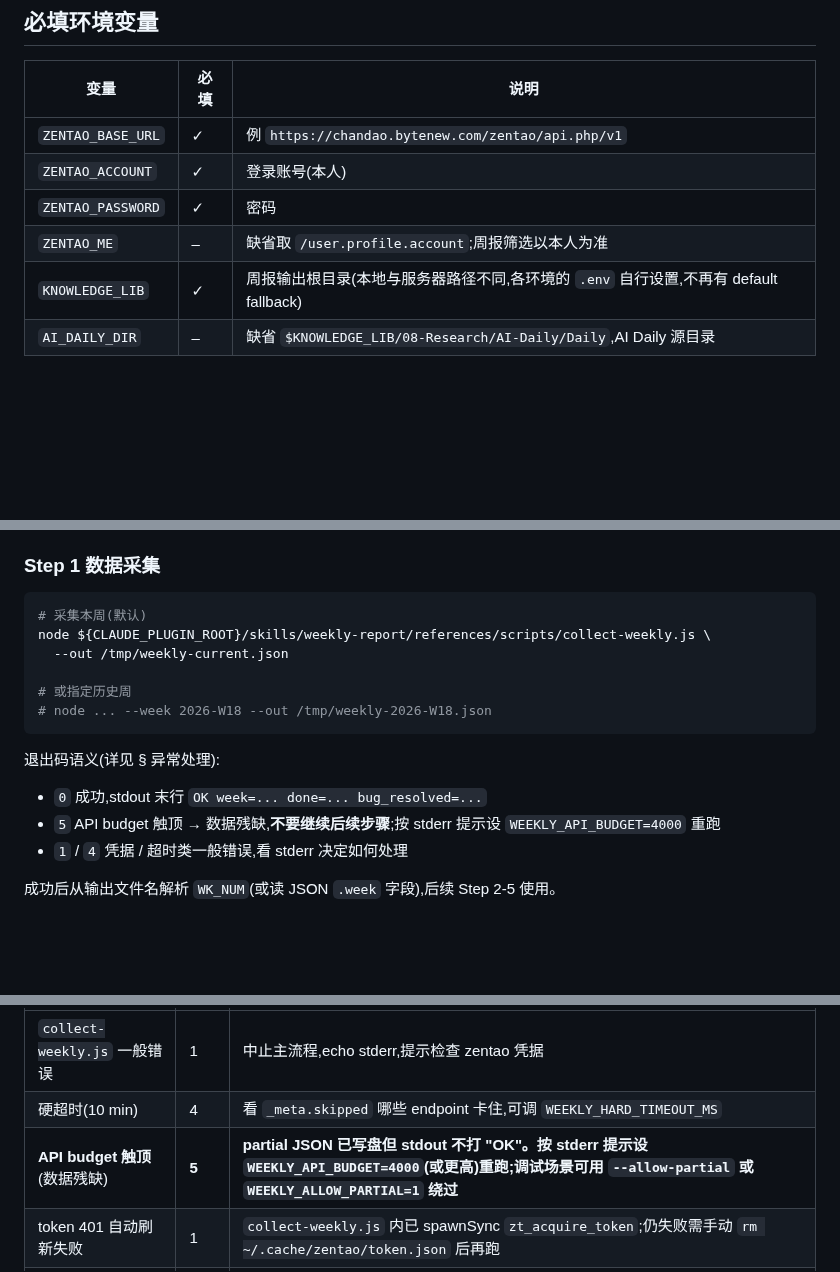
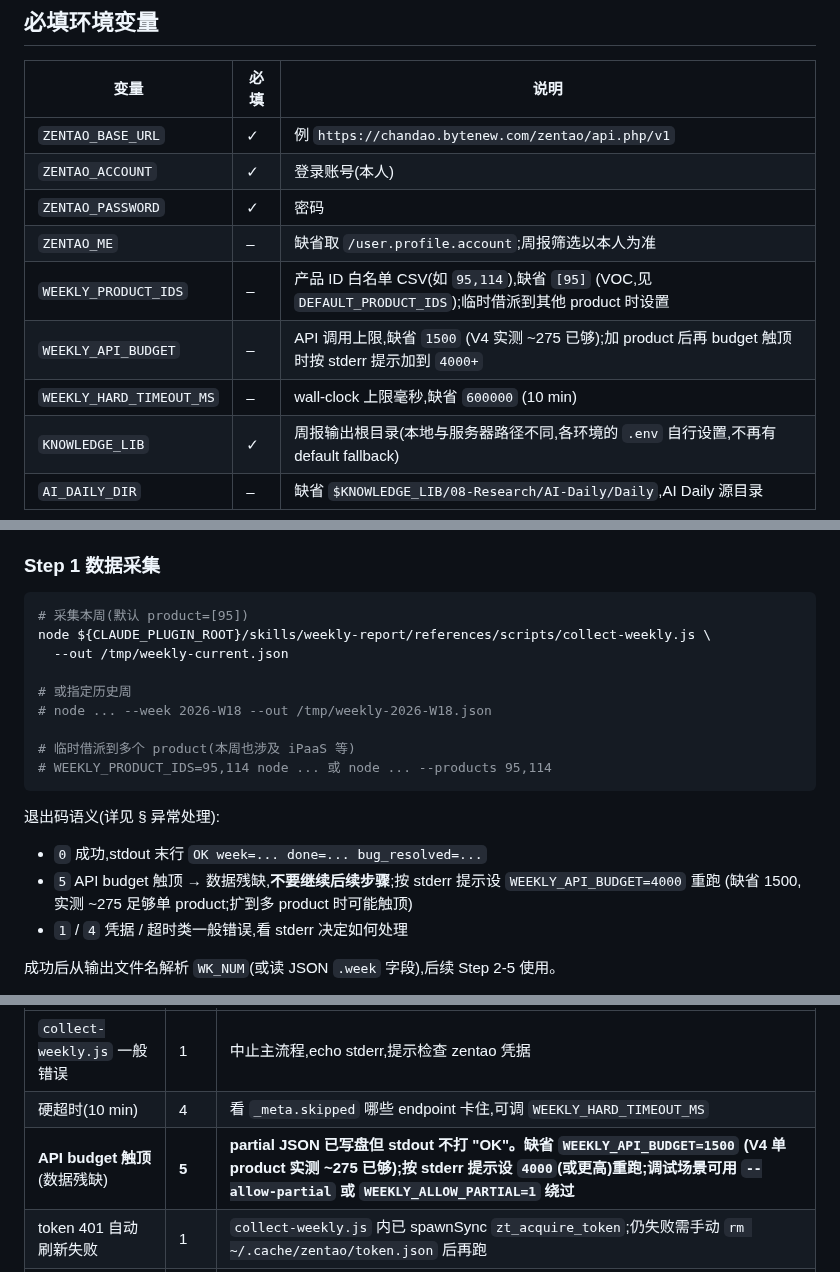
Before and after one commit to benbergg/froggo-skills, a Markdown page: skills/weekly-report/SKILL.md, 3 parts joined by grey strips. GitHub-like rendering; blank space fills up the shorter version.

Commit message:
docs(weekly-report): sync SKILL.md to V4 defaults
V4 lowered WEEKLY_API_BUDGET default from 6000 to 1500 (measured ~275
on single-product scope) and added WEEKLY_PRODUCT_IDS / --products
configuration. SKILL.md still documented the V2-era 4000 number with
no mention of how to add products. Refresh:
- env table: add WEEKLY_PRODUCT_IDS, WEEKLY_API_BUDGET, WEEKLY_HARD_TIMEOUT_MS rows
- Step 1: add WEEKLY_PRODUCT_IDS=95,114 example for cross-product borrowing
- exit-code 5 row: clarify default is 1500 and 4000 is the suggested retry value

````diff
--- a/skills/weekly-report/SKILL.md
+++ b/skills/weekly-report/SKILL.md
@@ -22,6 +22,9 @@ description: "产研周报自动生成。Node 脚本从禅道采集本周完成
 | `ZENTAO_ACCOUNT` | ✓ | 登录账号(本人) |
 | `ZENTAO_PASSWORD` | ✓ | 密码 |
 | `ZENTAO_ME` | – | 缺省取 `/user.profile.account`;周报筛选以本人为准 |
+| `WEEKLY_PRODUCT_IDS` | – | 产品 ID 白名单 CSV(如 `95,114`),缺省 `[95]` (VOC,见 `DEFAULT_PRODUCT_IDS`);临时借派到其他 product 时设置 |
+| `WEEKLY_API_BUDGET` | – | API 调用上限,缺省 `1500` (V4 实测 ~275 已够);加 product 后再 budget 触顶时按 stderr 提示加到 `4000+` |
+| `WEEKLY_HARD_TIMEOUT_MS` | – | wall-clock 上限毫秒,缺省 `600000` (10 min) |
 | `KNOWLEDGE_LIB` | ✓ | 周报输出根目录(本地与服务器路径不同,各环境的 `.env` 自行设置,不再有 default fallback) |
 | `AI_DAILY_DIR` | – | 缺省 `$KNOWLEDGE_LIB/08-Research/AI-Daily/Daily`,AI Daily 源目录 |
 
@@ -40,17 +43,20 @@ set -a; source ~/.openclaw/.env 2>/dev/null || source ~/.zentao.env 2>/dev/null
 ### Step 1 数据采集
 
 ```bash
-# 采集本周(默认)
+# 采集本周(默认 product=[95])
 node ${CLAUDE_PLUGIN_ROOT}/skills/weekly-report/references/scripts/collect-weekly.js \
   --out /tmp/weekly-current.json
 
 # 或指定历史周
 # node ... --week 2026-W18 --out /tmp/weekly-2026-W18.json
+
+# 临时借派到多个 product(本周也涉及 iPaaS 等)
+# WEEKLY_PRODUCT_IDS=95,114 node ... 或 node ... --products 95,114
 ```
 
 退出码语义(详见 § 异常处理):
 - `0` 成功,stdout 末行 `OK week=... done=... bug_resolved=...`
-- `5` API budget 触顶 → 数据残缺,**不要继续后续步骤**;按 stderr 提示设 `WEEKLY_API_BUDGET=4000` 重跑
+- `5` API budget 触顶 → 数据残缺,**不要继续后续步骤**;按 stderr 提示设 `WEEKLY_API_BUDGET=4000` 重跑 (缺省 1500,实测 ~275 足够单 product;扩到多 product 时可能触顶)
 - `1` / `4` 凭据 / 超时类一般错误,看 stderr 决定如何处理
 
 成功后从输出文件名解析 `WK_NUM`(或读 JSON `.week` 字段),后续 Step 2-5 使用。
@@ -361,7 +367,7 @@ RESULT: 5/7 FAIL
 |---|---|---|
 | `collect-weekly.js` 一般错误 | 1 | 中止主流程,echo stderr,提示检查 zentao 凭据 |
 | 硬超时(10 min) | 4 | 看 `_meta.skipped` 哪些 endpoint 卡住,可调 `WEEKLY_HARD_TIMEOUT_MS` |
-| **API budget 触顶**(数据残缺) | **5** | **partial JSON 已写盘但 stdout 不打 "OK"。按 stderr 提示设 `WEEKLY_API_BUDGET=4000`(或更高)重跑;调试场景可用 `--allow-partial` 或 `WEEKLY_ALLOW_PARTIAL=1` 绕过** |
+| **API budget 触顶**(数据残缺) | **5** | **partial JSON 已写盘但 stdout 不打 "OK"。缺省 `WEEKLY_API_BUDGET=1500` (V4 单 product 实测 ~275 已够);按 stderr 提示设 `4000`(或更高)重跑;调试场景可用 `--allow-partial` 或 `WEEKLY_ALLOW_PARTIAL=1` 绕过** |
 | token 401 自动刷新失败 | 1 | `collect-weekly.js` 内已 spawnSync `zt_acquire_token`;仍失败需手动 `rm ~/.cache/zentao/token.json` 后再跑 |
 | `summary` 字段缺失 | – | JSON 损坏,中止 Step 3,echo `cat /tmp/weekly-{WK_NUM}.json \| jq .` |
 | 自检 3 轮不过 | – | AskUserQuestion 让用户决定:带瑕疵保存 / 重新生成 / 取消 |
````
